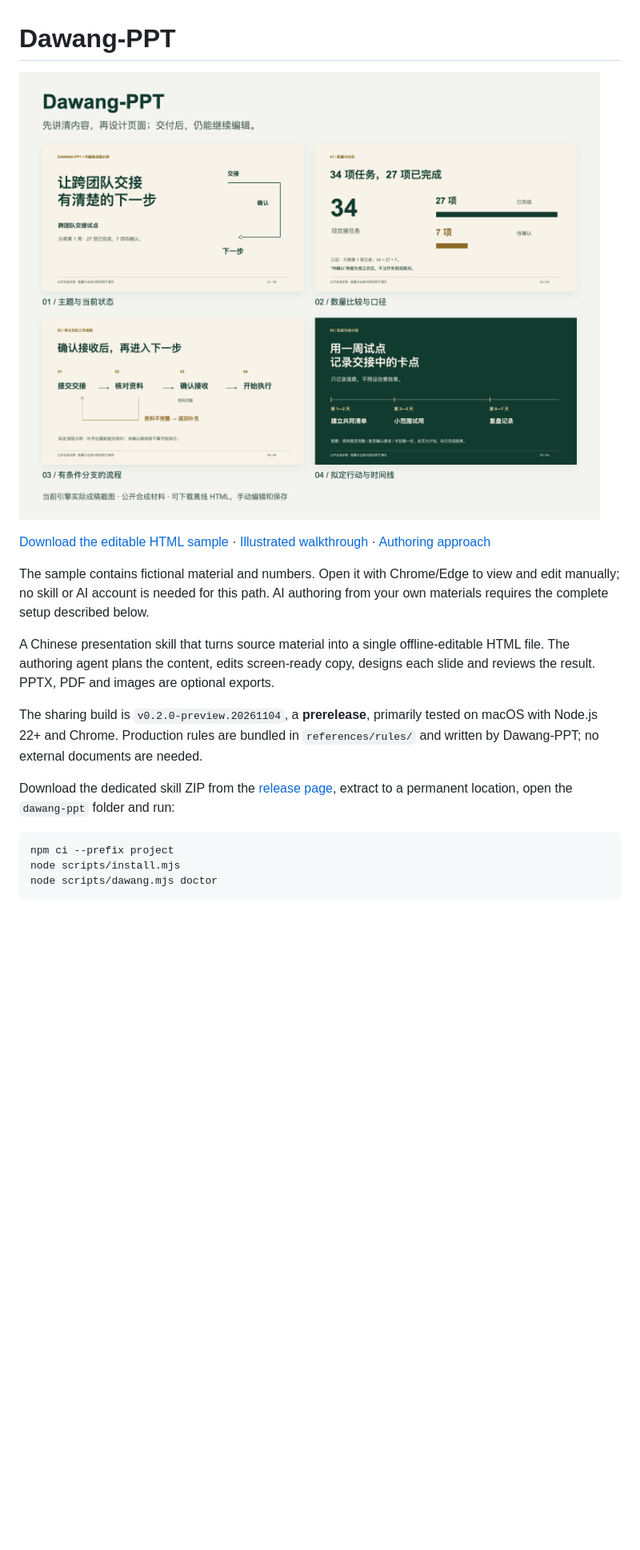
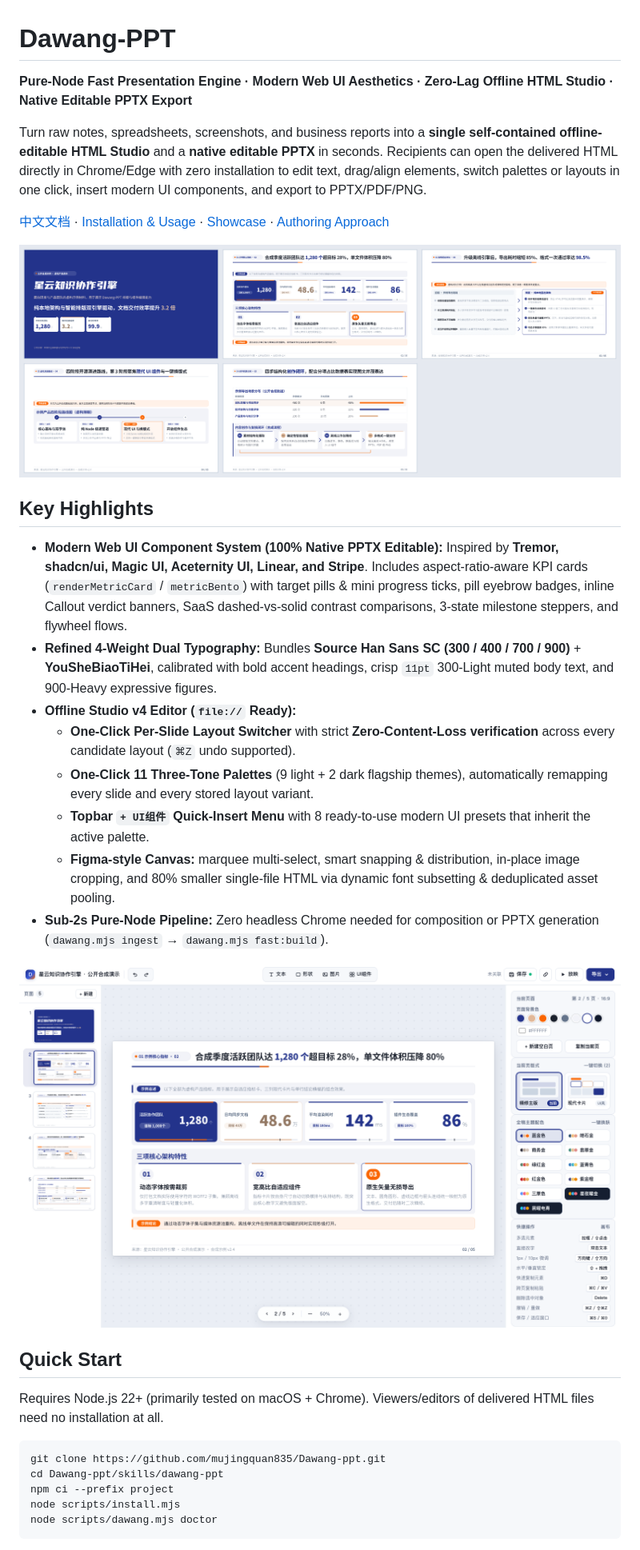
Before and after one commit to mujingquan835/Dawang-ppt, a Markdown page: README.en.md, the part around one of its changes. Shown at 80% size. Rendered like a GitHub page; pictures changed too: docs/images/editor-overview.png, docs/images/showcase-overview.png; blank space fills up the shorter version.

Commit message:
feat(studio-v4): modern Web UI component library, aspect-aware Bento metrics, 11pt 300-light hierarchy, one-click layout switcher & updated docs

````diff
--- a/README.en.md
+++ b/README.en.md
@@ -1,18 +1,33 @@
 # Dawang-PPT
 
-![Actual four-slide synthetic example generated with the current engine](docs/images/showcase-overview.png)
+**Pure-Node Fast Presentation Engine · Modern Web UI Aesthetics · Zero-Lag Offline HTML Studio · Native Editable PPTX Export**
 
-[Download the editable HTML sample](https://github.com/mujingquan835/Dawang-ppt/releases/download/v0.2.0-preview.20261104/dawang-ppt-editable-showcase.html) · [Illustrated walkthrough](docs/SHOWCASE.md) · [Authoring approach](docs/APPROACH.md)
+Turn raw notes, spreadsheets, screenshots, and business reports into a **single self-contained offline-editable HTML Studio** and a **native editable PPTX** in seconds. Recipients can open the delivered HTML directly in Chrome/Edge with zero installation to edit text, drag/align elements, switch palettes or layouts in one click, insert modern UI components, and export to PPTX/PDF/PNG.
 
-The sample contains fictional material and numbers. Open it with Chrome/Edge to view and edit manually; no skill or AI account is needed for this path. AI authoring from your own materials requires the complete setup described below.
+[中文文档](README.md) · [Installation & Usage](docs/USAGE.md) · [Showcase](docs/SHOWCASE.md) · [Authoring Approach](docs/APPROACH.md)
 
-A Chinese presentation skill that turns source material into a single offline-editable HTML file. The authoring agent plans the content, edits screen-ready copy, designs each slide and reviews the result. PPTX, PDF and images are optional exports.
+![Dawang-PPT multi-slide executive report overview](docs/images/showcase-overview.png)
 
-The sharing build is `v0.2.0-preview.20261104`, a **prerelease**, primarily tested on macOS with Node.js 22+ and Chrome. Production rules are bundled in `references/rules/` and written by Dawang-PPT; no external documents are needed.
+## Key Highlights
 
-Download the dedicated skill ZIP from the [release page](https://github.com/mujingquan835/Dawang-ppt/releases/tag/v0.2.0-preview.20261104), extract to a permanent location, open the `dawang-ppt` folder and run:
+- **Modern Web UI Component System (100% Native PPTX Editable):** Inspired by **Tremor, shadcn/ui, Magic UI, Aceternity UI, Linear, and Stripe**. Includes aspect-ratio-aware KPI cards (`renderMetricCard` / `metricBento`) with target pills & mini progress ticks, pill eyebrow badges, inline Callout verdict banners, SaaS dashed-vs-solid contrast comparisons, 3-state milestone steppers, and flywheel flows.
+- **Refined 4-Weight Dual Typography:** Bundles **Source Han Sans SC (300 / 400 / 700 / 900)** + **YouSheBiaoTiHei**, calibrated with bold accent headings, crisp `11pt` 300-Light muted body text, and 900-Heavy expressive figures.
+- **Offline Studio v4 Editor (`file://` Ready):**
+  - **One-Click Per-Slide Layout Switcher** with strict **Zero-Content-Loss verification** across every candidate layout (`⌘Z` undo supported).
+  - **One-Click 11 Three-Tone Palettes** (9 light + 2 dark flagship themes), automatically remapping every slide and every stored layout variant.
+  - **Topbar `+ UI组件` Quick-Insert Menu** with 8 ready-to-use modern UI presets that inherit the active palette.
+  - **Figma-style Canvas:** marquee multi-select, smart snapping & distribution, in-place image cropping, and 80% smaller single-file HTML via dynamic font subsetting & deduplicated asset pooling.
+- **Sub-2s Pure-Node Pipeline:** Zero headless Chrome needed for composition or PPTX generation (`dawang.mjs ingest` → `dawang.mjs fast:build`).
+
+![Dawang-PPT Studio offline editor workspace](docs/images/editor-overview.png)
+
+## Quick Start
+
+Requires Node.js 22+ (primarily tested on macOS + Chrome). Viewers/editors of delivered HTML files need no installation at all.
 
 ```sh
+git clone https://github.com/mujingquan835/Dawang-ppt.git
+cd Dawang-ppt/skills/dawang-ppt
 npm ci --prefix project
 node scripts/install.mjs
 node scripts/dawang.mjs doctor
````
Also changed, not shown: other parts of README.en.md (+5 -3 lines), README.md (+57 -65 lines), 15 other files.
